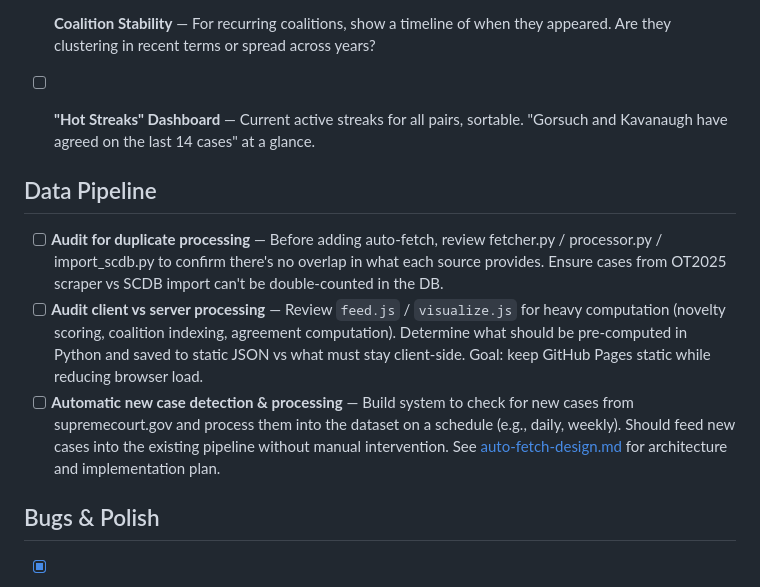
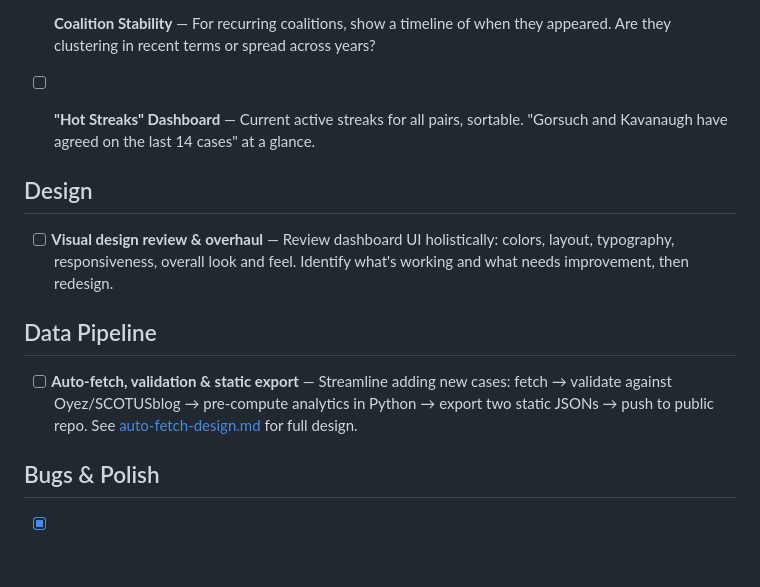
Before and after one commit to imjustin/bamboo-scotusgami, a Markdown page: TODO.md, the part around the change. Drawn GitHub-style; blank space fills up the shorter version.

```diff
--- a/TODO.md
+++ b/TODO.md
@@ -24,11 +24,13 @@
 
 - [ ] **"Hot Streaks" Dashboard** — Current active streaks for all pairs, sortable. "Gorsuch and Kavanaugh have agreed on the last 14 cases" at a glance.
 
+## Design
+
+- [ ] **Visual design review & overhaul** — Review dashboard UI holistically: colors, layout, typography, responsiveness, overall look and feel. Identify what's working and what needs improvement, then redesign.
+
 ## Data Pipeline
 
-- [ ] **Audit for duplicate processing** — Before adding auto-fetch, review fetcher.py / processor.py / import_scdb.py to confirm there's no overlap in what each source provides. Ensure cases from OT2025 scraper vs SCDB import can't be double-counted in the DB.
-- [ ] **Audit client vs server processing** — Review `feed.js` / `visualize.js` for heavy computation (novelty scoring, coalition indexing, agreement computation). Determine what should be pre-computed in Python and saved to static JSON vs what must stay client-side. Goal: keep GitHub Pages static while reducing browser load.
-- [ ] **Automatic new case detection & processing** — Build system to check for new cases from supremecourt.gov and process them into the dataset on a schedule (e.g., daily, weekly). Should feed new cases into the existing pipeline without manual intervention. See [auto-fetch-design.md](docs/auto-fetch-design.md) for architecture and implementation plan.
+- [ ] **Auto-fetch, validation & static export** — Streamline adding new cases: fetch → validate against Oyez/SCOTUSblog → pre-compute analytics in Python → export two static JSONs → push to public repo. See [auto-fetch-design.md](docs/auto-fetch-design.md) for full design.
 
 ## Bugs & Polish
 
```
Also changed, not shown: CLAUDE.md (+8 -0 lines).
